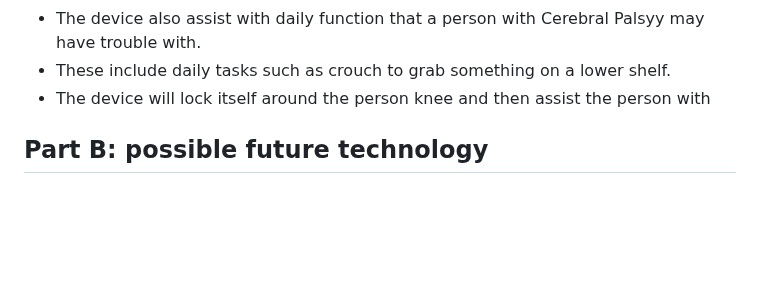
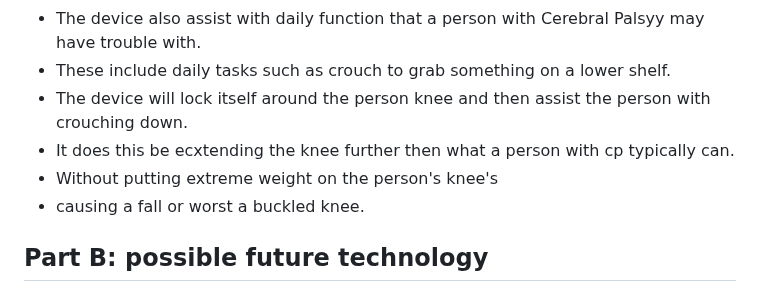
Before and after one commit to hasanm5583/sep10-freedom-project, a Markdown page: prep/content.md, the part around the change. GitHub-like rendering; blank space fills up the shorter version.

```diff
--- a/prep/content.md
+++ b/prep/content.md
@@ -41,7 +41,10 @@ Topic: **Cerebral Palsy**
 *  THe skeleton then redirects the walking pattern into a more straight line by keeping hips centered and posture up right.
 *  The device also assist with daily function that a person with Cerebral Palsyy may have trouble with.
 *  These include daily tasks such as crouch to grab something on a lower shelf.
-*  The device will lock itself around the person knee and then assist the person with
+*  The device will lock itself around the person knee and then assist the person with crouching down.
+*  It does this be ecxtending the knee further then what a person with cp typically can.
+*  Without putting extreme weight on the person's knee's
+*  causing a fall or worst a buckled knee.
 
 
 ## Part B: possible future technology
```
